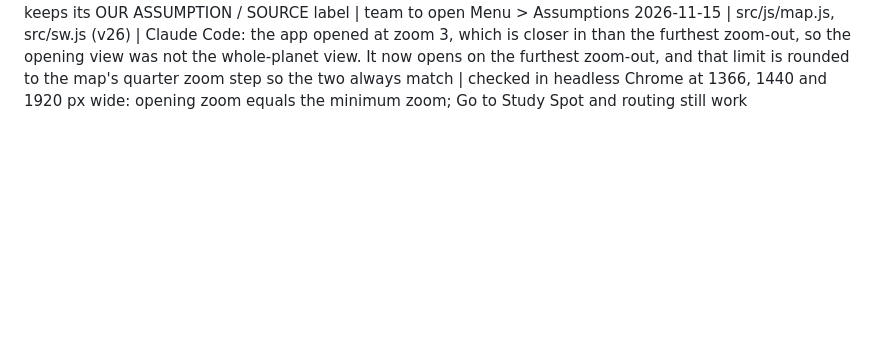
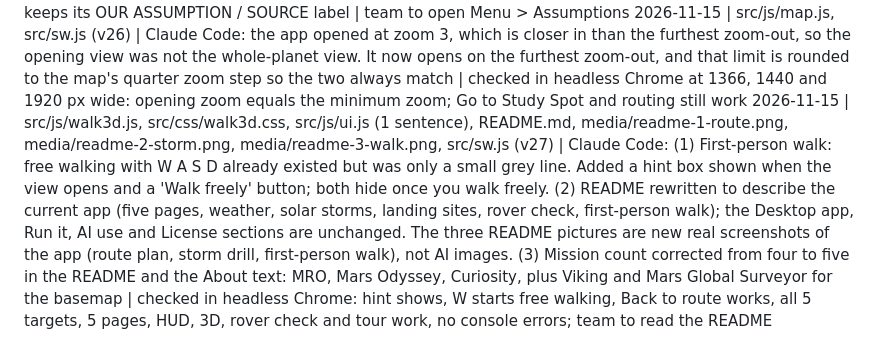
Before and after one commit to ScopeMint/marswalk, a Markdown page: docs/AI_USE.md, the part around the change. GitHub-like rendering; blank space fills up the shorter version.

```diff
--- a/docs/AI_USE.md
+++ b/docs/AI_USE.md
@@ -143,3 +143,4 @@ Date/time | File or part | What AI did | Who checked it
 2026-11-15 | docs (7 files removed), src/js/config.js, src/js/hazards.js, src/js/site-layers.js, scripts/03_make_grids.py (comments only) | Claude Code: removed pre-event planning notes that contradicted the finished app (ROUTE_AND_SAFETY_MODEL.md still said 233 uGy/day; DATA_PLAN.md and 01_pick_area.txt described a 6 km box at the wrong location; UI_DESIGN.md the old orange design; ARCHITECTURE.md, DEMO_SCRIPT.md, SETUP_COMMANDS.txt internal). Code comments that pointed at them now point at SOURCES.md or say OUR ASSUMPTION. Line 2026-11-14 above (233) marked as later found wrong | no code behaviour changed
 2026-11-15 | src/js/ui.js, src/sw.js | Claude Code: removed the yellow note at the top of the Assumptions panel ("This is a planning concept, not flight software..."), at the team's request. The same statement is still in About & Sources and on the cue card, and every row in the panel keeps its OUR ASSUMPTION / SOURCE label | team to open Menu > Assumptions
 2026-11-15 | src/js/map.js, src/sw.js (v26) | Claude Code: the app opened at zoom 3, which is closer in than the furthest zoom-out, so the opening view was not the whole-planet view. It now opens on the furthest zoom-out, and that limit is rounded to the map's quarter zoom step so the two always match | checked in headless Chrome at 1366, 1440 and 1920 px wide: opening zoom equals the minimum zoom; Go to Study Spot and routing still work
+2026-11-15 | src/js/walk3d.js, src/css/walk3d.css, src/js/ui.js (1 sentence), README.md, media/readme-1-route.png, media/readme-2-storm.png, media/readme-3-walk.png, src/sw.js (v27) | Claude Code: (1) First-person walk: free walking with W A S D already existed but was only a small grey line. Added a hint box shown when the view opens and a 'Walk freely' button; both hide once you walk freely. (2) README rewritten to describe the current app (five pages, weather, solar storms, landing sites, rover check, first-person walk); the Desktop app, Run it, AI use and License sections are unchanged. The three README pictures are new real screenshots of the app (route plan, storm drill, first-person walk), not AI images. (3) Mission count corrected from four to five in the README and the About text: MRO, Mars Odyssey, Curiosity, plus Viking and Mars Global Surveyor for the basemap | checked in headless Chrome: hint shows, W starts free walking, Back to route works, all 5 targets, 5 pages, HUD, 3D, rover check and tour work, no console errors; team to read the README
```
Also changed, not shown: README.md (+48 -20 lines), media/readme-1-route.png (added), media/readme-2-storm.png (added), 5 other files.
